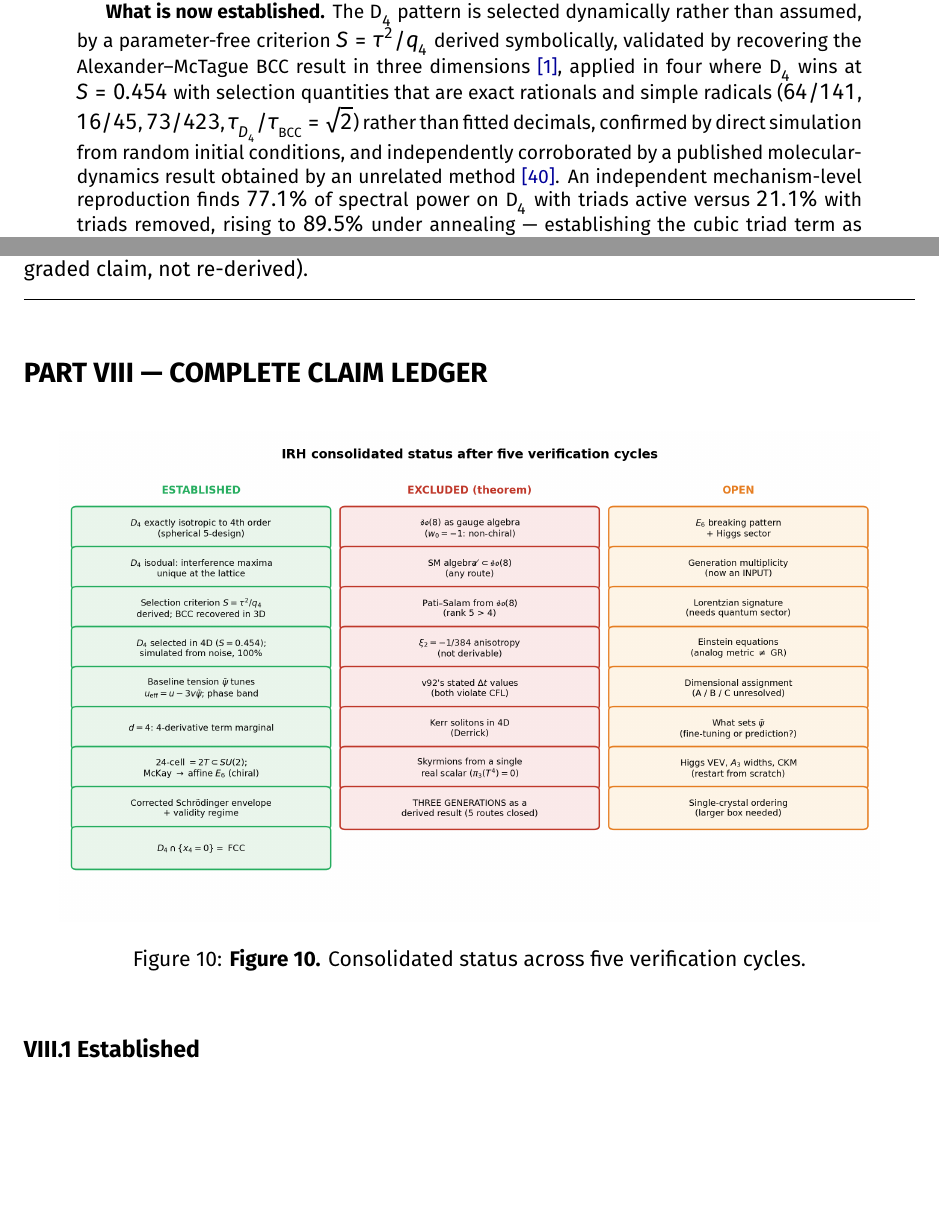
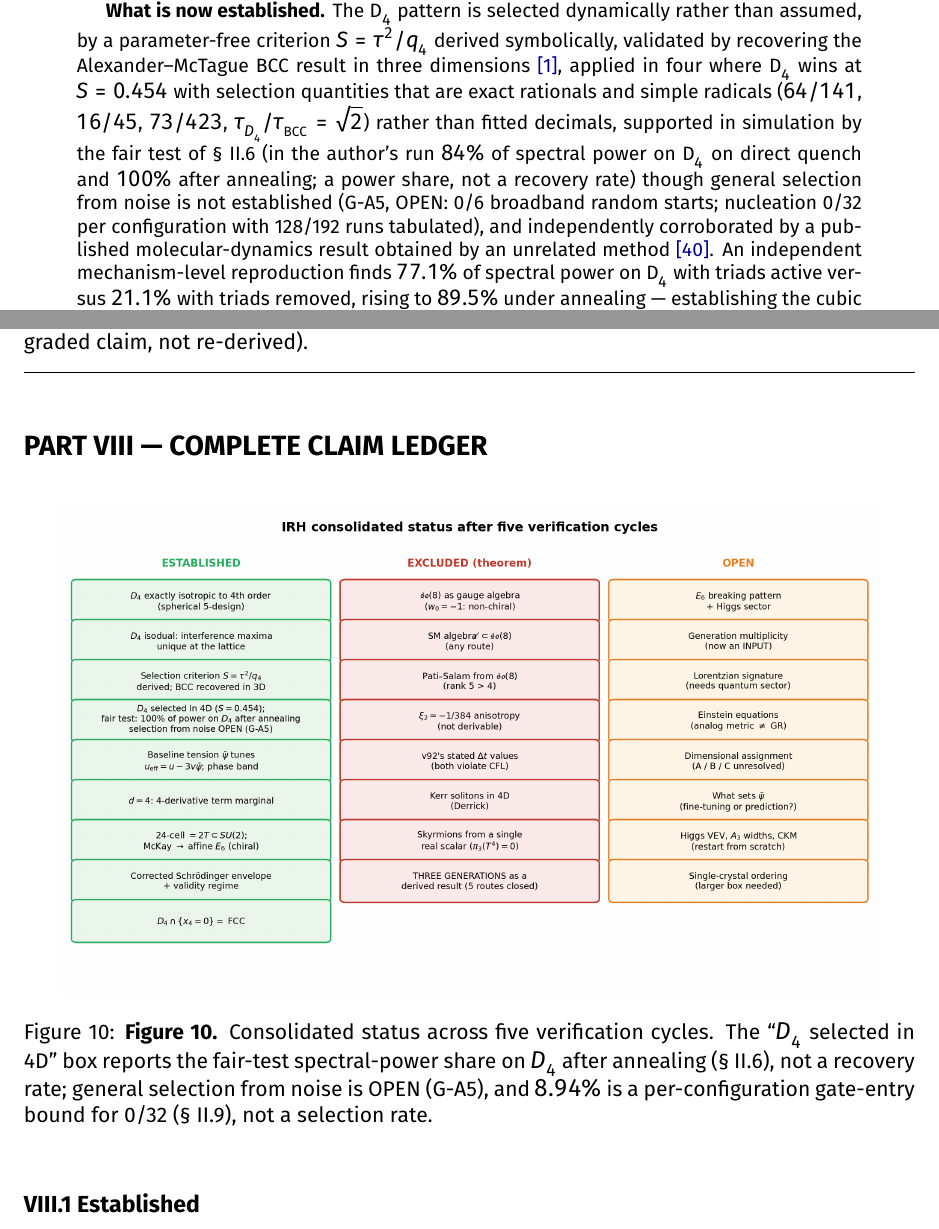
Before and after one commit to brandonmccraryresearch-cloud/IRH-Theory-Development-Workspace, a LaTeX paper (programme/v94/IRH_v94.tex): two parts of pages 1 and 30 of 39, joined at a grey line, cut so that both start at the same text, the shorter picture padded with empty space. Compiled offline with XeLaTeX.

Commit message:
G-A5 record (run 12, EXP-1200 R-TEX 3): Fig. 10 "simulated from noise, 100%" box and abstract l.67 "confirmed by direct simulation from random initial conditions"
Source: notebook-synthesis-audit/AUDIT_gemini_notebook_synthesis_2026-11-22.md item 2 / row 18 (Gemini's
replacement wording NOT used; no "0/192"); v94 l.86, l.89, l.315, l.319, l.436, l.990 (record: 128/192
runs tabulated, 0/32 per configuration, 0/6 broadband; 8.94% a per-configuration bound). G-A5 stays OPEN.
- l.67 abstract: "confirmed by direct simulation from random initial conditions" -> "supported in simulation
  by the fair test of §II.6 (author's run 84% on direct quench, 100% after annealing; a power share, not a
  recovery rate) though general selection from noise is not established (G-A5, OPEN: 0/6 broadband random
  starts; nucleation 0/32 per configuration with 128/192 runs tabulated)".
- l.849 Figure 10 caption: + scope sentence (power share, not a recovery rate; G-A5 OPEN; 8.94% per-
  configuration gate-entry bound for 0/32, not a selection rate).
- figs/fig10.png ESTABLISHED box text (no generating script; fig_text_edit_v2.py, log
  record/tex/logs/figtext_v5.log EXIT=0, 0 px changed outside the text rectangle):
  "$D_4$ selected in 4D ($S=0.454$); simulated from noise, 100%" -> "$D_4$ selected in 4D ($S=0.454$);
  fair test: 100% of power on $D_4$ after annealing / selection from noise OPEN (G-A5)".
Not pushed.

```diff
--- a/programme/v94/IRH_v94.tex
+++ b/programme/v94/IRH_v94.tex
@@ -64,7 +64,7 @@ Intrinsic Resonance Holography proposes that the structure of physical reality r
 
 The framework in this version differs from v92 in kind, not merely in detail. Its central ontological commitment has changed: D$_4$ is no longer a postulated static lattice but the nodal interference pattern of a field obeying tension--relaxation dynamics. That reformulation removes a primitive, dissolves a standing circularity objection at its root rather than patching it, and supplies the selection mechanism the static formulation never possessed.
 
-\textbf{What is now established.} The D$_4$ pattern is selected dynamically rather than assumed, by a parameter-free criterion $S=\tau^2/q_4$ derived symbolically, validated by recovering the Alexander--McTague BCC result in three dimensions \hyperref[ref1]{[1]}, applied in four where D$_4$ wins at $S=0.454$ with selection quantities that are exact rationals and simple radicals ($64/141$, $16/45$, $73/423$, $\tau_{D_4}/\tau_{\mathrm{BCC}}=\sqrt{2}$) rather than fitted decimals, confirmed by direct simulation from random initial conditions, and independently corroborated by a published molecular-dynamics result obtained by an unrelated method \hyperref[ref40]{[40]}. An independent mechanism-level reproduction finds $77.1\%$ of spectral power on D$_4$ with triads active versus $21.1\%$ with triads removed, rising to $89.5\%$ under annealing --- establishing the cubic triad term as the causal selection mechanism. The full 24-mode standing wave is a genuine dynamical attractor with relaxed free energy $F/V=-0.0077276$, reproduced independently at $-0.007728$. The resonance maximum is unique modulo lattice periodicity (32 periodic maxima on the $16^4$ grid); the transition is first order. The lattice constant $a_0=2\pi/q_0$ is derived rather than postulated. Four-dimensionality acquires a new structural argument: the Swift--Hohenberg \hyperref[ref2]{[2]} curvature term is exactly scale-invariant at $d=4$. The gauge-algebra label is identified as $E_6$, read off the pattern's own group structure via the binary tetrahedral group and the McKay correspondence \hyperref[ref3]{[3]} rather than imposed to fit a target. The geometric core is now machine-checked: eight Lean~4 modules compile cleanly with no \texttt{sorry}, \texttt{admit}, or \texttt{axiom}.
+\textbf{What is now established.} The D$_4$ pattern is selected dynamically rather than assumed, by a parameter-free criterion $S=\tau^2/q_4$ derived symbolically, validated by recovering the Alexander--McTague BCC result in three dimensions \hyperref[ref1]{[1]}, applied in four where D$_4$ wins at $S=0.454$ with selection quantities that are exact rationals and simple radicals ($64/141$, $16/45$, $73/423$, $\tau_{D_4}/\tau_{\mathrm{BCC}}=\sqrt{2}$) rather than fitted decimals, supported in simulation by the fair test of \S~II.6 (in the author's run $84\%$ of spectral power on D$_4$ on direct quench and $100\%$ after annealing; a power share, not a recovery rate) though general selection from noise is not established (G-A5, OPEN: 0/6 broadband random starts; nucleation 0/32 per configuration with 128/192 runs tabulated), and independently corroborated by a published molecular-dynamics result obtained by an unrelated method \hyperref[ref40]{[40]}. An independent mechanism-level reproduction finds $77.1\%$ of spectral power on D$_4$ with triads active versus $21.1\%$ with triads removed, rising to $89.5\%$ under annealing --- establishing the cubic triad term as the causal selection mechanism. The full 24-mode standing wave is a genuine dynamical attractor with relaxed free energy $F/V=-0.0077276$, reproduced independently at $-0.007728$. The resonance maximum is unique modulo lattice periodicity (32 periodic maxima on the $16^4$ grid); the transition is first order. The lattice constant $a_0=2\pi/q_0$ is derived rather than postulated. Four-dimensionality acquires a new structural argument: the Swift--Hohenberg \hyperref[ref2]{[2]} curvature term is exactly scale-invariant at $d=4$. The gauge-algebra label is identified as $E_6$, read off the pattern's own group structure via the binary tetrahedral group and the McKay correspondence \hyperref[ref3]{[3]} rather than imposed to fit a target. The geometric core is now machine-checked: eight Lean~4 modules compile cleanly with no \texttt{sorry}, \texttt{admit}, or \texttt{axiom}.
 
 \textbf{What is excluded by theorem.} SO(8) cannot be the gauge algebra, by two independent proofs. The Standard Model algebra does not embed in $\mathfrak{so}(8)$ by any route. The anisotropy coefficient $\xi_2=-1/384$ is not derivable from the stated lattice. Both time-step values stated in v92 violate the framework's own stability bound. Three generations is \textbf{not} a derived result: five candidate mechanisms were tested and all five are closed. Monopole absence, claimed in earlier versions, is withdrawn: it would be inconsistent with $E_6$ realised as a broken gauge group (\S~V.3).
 
@@ -846,7 +846,7 @@ $R=2589$ normalization & \textbf{downgraded} & arithmetic exact; the subtraction
 \begin{figure}[htbp]
 \centering
 \includegraphics[width=0.92\linewidth]{figs/fig10.png}
-\caption{\textbf{Figure 10.} Consolidated status across five verification cycles.}
+\caption{\textbf{Figure 10.} Consolidated status across five verification cycles. The ``$D_4$ selected in 4D'' box reports the fair-test spectral-power share on $D_4$ after annealing (\S~II.6), not a recovery rate; general selection from noise is OPEN (G-A5), and $8.94\%$ is a per-configuration gate-entry bound for 0/32 (\S~II.9), not a selection rate.}
 \end{figure}
 
 \subsection*{VIII.1 Established}
```
Also changed, not shown: programme/v94/figs/fig10.png.
